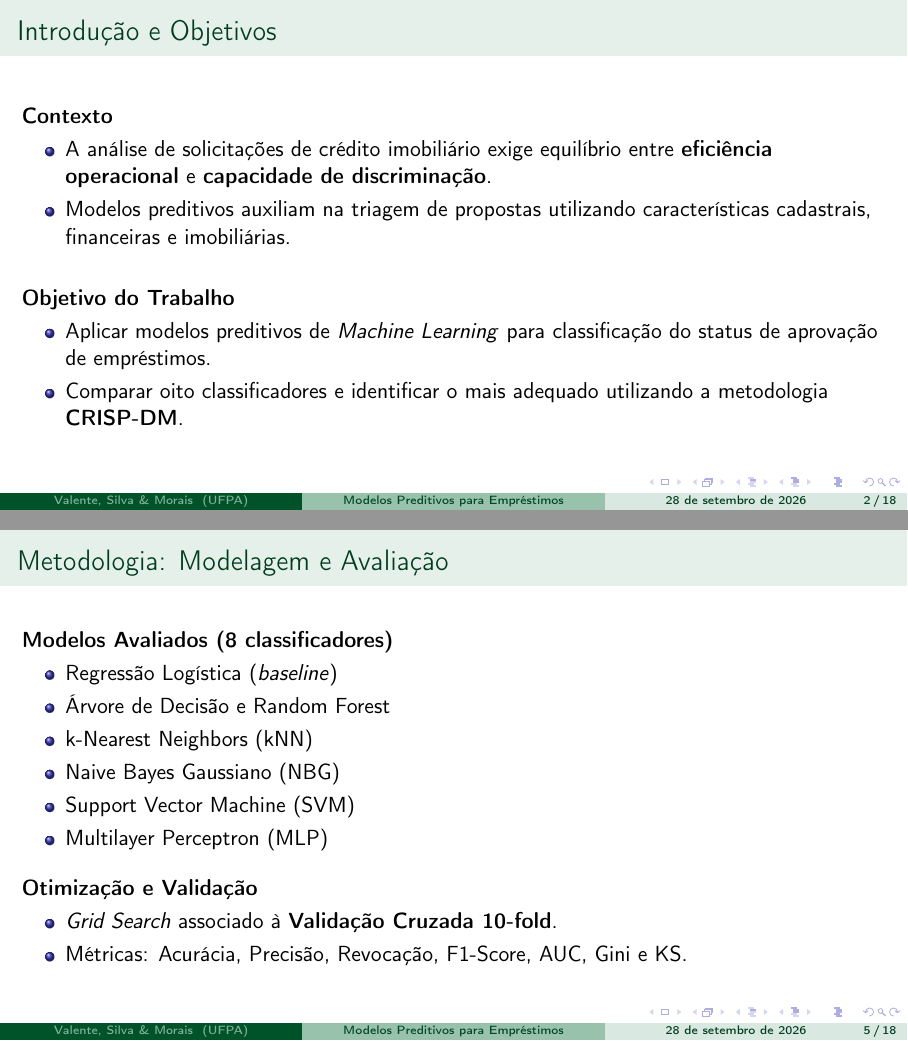
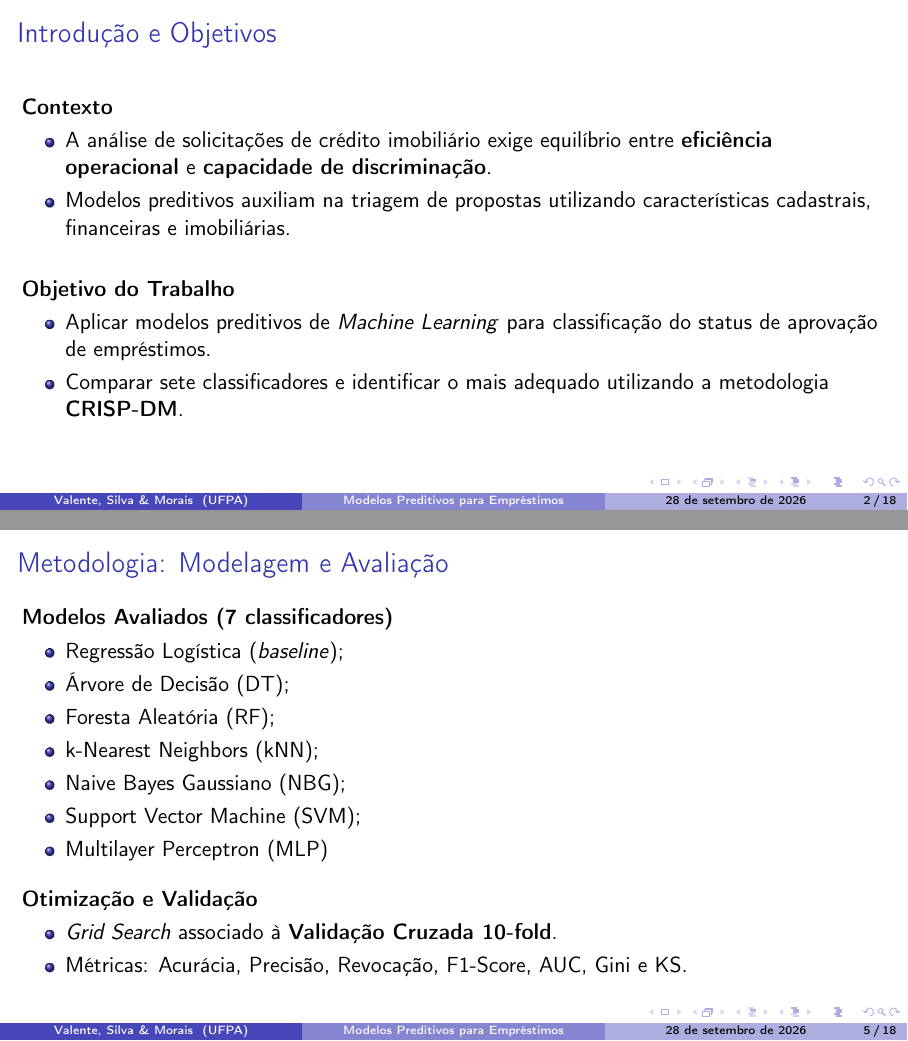
Before and after one commit to MarioDhiego/Slide_ERIN_2026, LaTeX slides (main.tex): pages 2 and 5 of 18, joined at a grey line. Compiled offline with pdfLaTeX.

Commit message:
Updates from Overleaf

```diff
--- a/main.tex
+++ b/main.tex
@@ -1,8 +1,8 @@
 \documentclass[aspectratio=169]{beamer}
 
 % Tema e Cores
-\usetheme{Madrid}   % Temas: Boadilla, CambridgeUS, metropolis, Madrid, Frankfurt
-\usecolortheme{spruce} % seahorse, spruce
+\usetheme{Boadilla}   % Temas: Boadilla, CambridgeUS, metropolis, Madrid, Frankfurt
+%\usecolortheme{spruce} % seahorse, spruce
 
 % Pacotes de Idioma e Codificação
 \usepackage[utf8]{inputenc}
@@ -15,6 +15,7 @@
 \usepackage{multirow}
 \usepackage{tikz}
 \usepackage{qrcode}
+\usepackage{orcidlink}
 
 
 % --- COMANDO PARA INSERIR A LOGO ANTES DO TÍTULO ---
@@ -26,7 +27,7 @@
 % Informações da Capa
 \title[Modelos Preditivos para Empréstimos]{Modelos Preditivos para Estimação de Status de Empréstimos Bancários via Machine Learning: Uma Abordagem Baseada na Metodologia CRISP-DM}
 
-\author[Valente, Silva \& Morais]{Mário Diego Valente\inst{1} \and Gabriel Baia da Silva\inst{1} \and Jefferson Magalhães de Morais\inst{2}}
+\author[Valente, Silva \& Morais]{Mário Diego R. Valente\inst{1} \orcidlink{0000-0001-7262-3336} \and Gabriel Baia da Silva\inst{1} \orcidlink{0009-0008-0487-1061} \and Jefferson Magalhães de Morais\inst{2} \orcidlink{0000-0002-8566-3238}}
 
 \institute[UFPA]{
   \inst{1} Graduando em Sistemas de Informação - UFPA\\
@@ -56,7 +57,7 @@
     \textbf{Objetivo do Trabalho}
     \begin{itemize}
         \item Aplicar modelos preditivos de \textit{Machine Learning} para classificação do status de aprovação de empréstimos.
-        \item Comparar oito classificadores e identificar o mais adequado utilizando a metodologia \textbf{CRISP-DM}.
+        \item Comparar sete classificadores e identificar o mais adequado utilizando a metodologia \textbf{CRISP-DM}.
     \end{itemize}
 \end{frame}
 %==============================================================================%
@@ -102,13 +103,14 @@ Para conduzir as análises e estimativas neste estudo, foi adotada a linguagem d
 %==============================================================================%
 % --- SLIDE 5: Modelagem ---
 \begin{frame}{Metodologia: Modelagem e Avaliação}
-    \textbf{Modelos Avaliados (8 classificadores)}
+    \textbf{Modelos Avaliados (7 classificadores)}
     \begin{itemize}
-        \item Regressão Logística (\textit{baseline})
-        \item Árvore de Decisão e Random Forest
-        \item k-Nearest Neighbors (kNN)
-        \item Naive Bayes Gaussiano (NBG)
-        \item Support Vector Machine (SVM)
+        \item Regressão Logística (\textit{baseline});
+        \item Árvore de Decisão (DT);
+        \item Foresta Aleatória (RF);
+        \item k-Nearest Neighbors (kNN);
+        \item Naive Bayes Gaussiano (NBG);
+        \item Support Vector Machine (SVM);
         \item Multilayer Perceptron (MLP)
       %  \item Voting Classifier (\textit{soft voting})
     \end{itemize}
```
Also changed, not shown: main.tex (6 more changed lines).
